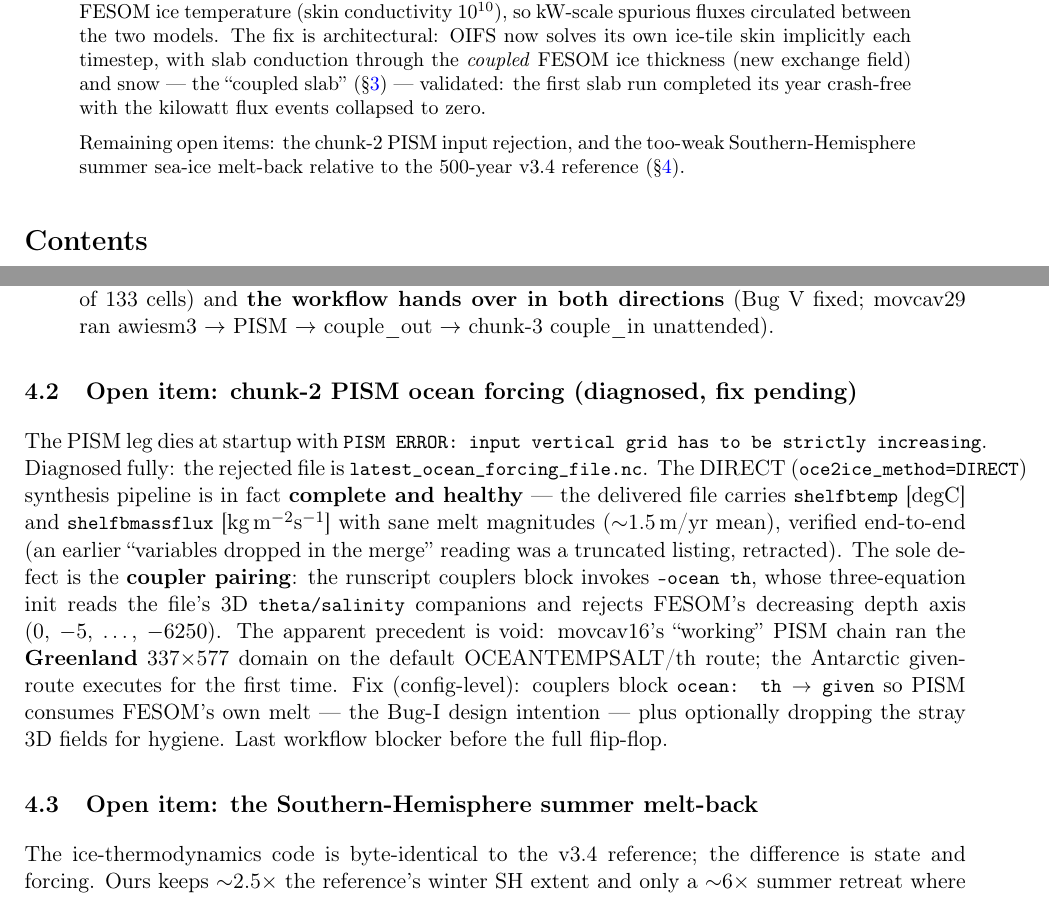
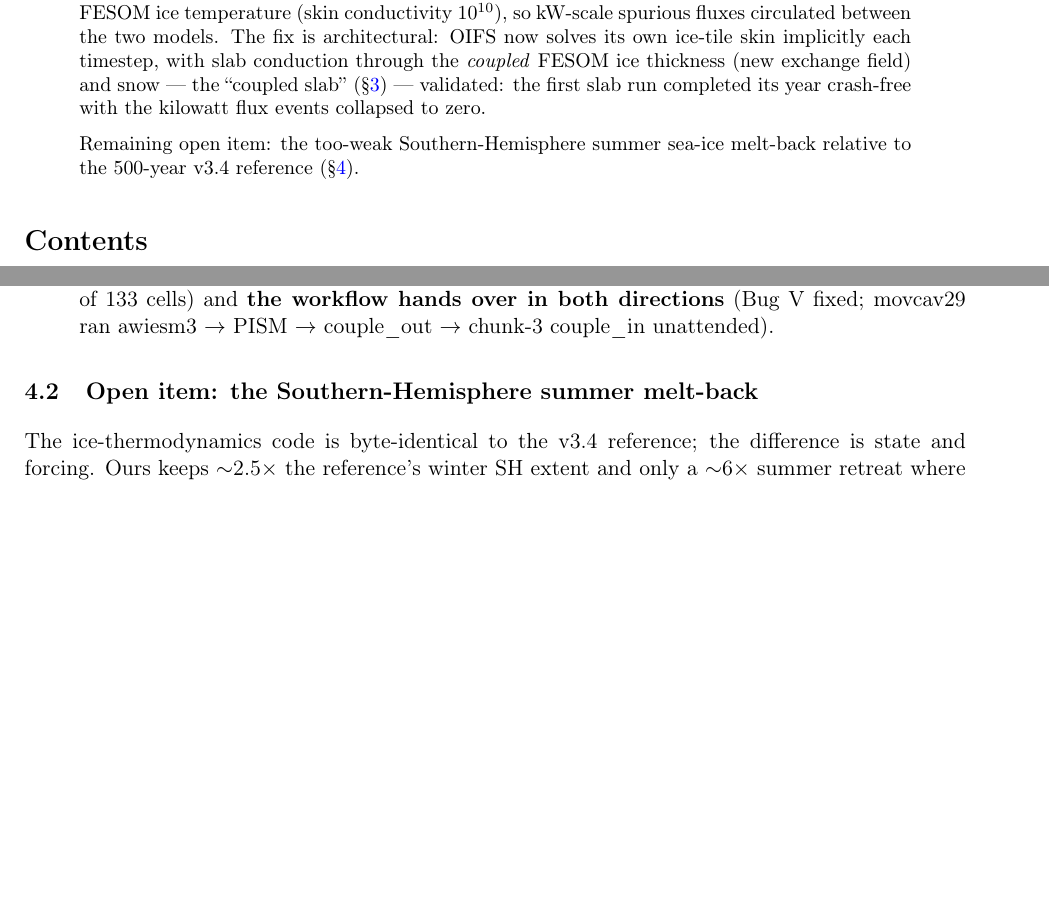
Before and after one commit to JanStreffing/investigation_awiesm3_moving_cavity_crash, a LaTeX paper (report/moving_cavity_investigation.tex): two parts of pages 1 and 6 of 14, joined at a grey line, cut so that both start at the same text, the shorter picture padded with empty space. Compiled offline with pdfLaTeX.

Commit message:
report: drop the chunk-2 forcing note (coupler pairing typo, fixed)

```diff
--- a/report/moving_cavity_investigation.tex
+++ b/report/moving_cavity_investigation.tex
@@ -40,8 +40,8 @@ solves its own ice-tile skin implicitly each timestep, with slab conduction thro
 kilowatt flux events collapsed to zero.
 
 \medskip\noindent
-Remaining open items: the chunk-2 PISM input rejection, and the too-weak Southern-Hemisphere summer
-sea-ice melt-back relative to the 500-year v3.4 reference (\S\ref{sec:state}).
+Remaining open item: the too-weak Southern-Hemisphere summer sea-ice melt-back relative to the
+500-year v3.4 reference (\S\ref{sec:state}).
 \end{abstract}
 
 \tableofcontents
@@ -297,22 +297,6 @@ below the physical range; the solved skin cannot.}
   awiesm3 $\to$ PISM $\to$ couple\_out $\to$ chunk-3 couple\_in unattended).
 \end{itemize}
 
-\subsection{Open item: chunk-2 PISM ocean forcing (diagnosed, fix pending)}
-The PISM leg dies at startup with \code{PISM ERROR: input vertical grid has to be strictly
-increasing}. Diagnosed fully: the rejected file is \code{latest\_ocean\_forcing\_file.nc}. The DIRECT
-(\code{oce2ice\_method=DIRECT}) synthesis pipeline is in fact \textbf{complete and healthy} ---
-the delivered file carries \code{shelfbtemp} [degC] and \code{shelfbmassflux} [kg\,m$^{-2}$s$^{-1}$]
-with sane melt magnitudes ($\sim$1.5\,m/yr mean), verified end-to-end (an earlier ``variables
-dropped in the merge'' reading was a truncated listing, retracted). The sole defect is the
-\textbf{coupler pairing}: the runscript couplers block invokes \code{-ocean th}, whose
-three-equation init reads the file's 3D \code{theta/salinity} companions and rejects FESOM's
-decreasing depth axis (0, $-5$, \ldots, $-6250$). The apparent precedent is void: movcav16's
-``working'' PISM chain ran the \textbf{Greenland} 337$\times$577 domain on the default
-OCEANTEMPSALT/th route; the Antarctic given-route executes for the first time. Fix (config-level):
-couplers block \code{ocean: th $\to$ given} so PISM consumes FESOM's own melt --- the Bug-I
-design intention --- plus optionally dropping the stray 3D fields for hygiene. Last workflow
-blocker before the full flip-flop.
-
 \subsection{Open item: the Southern-Hemisphere summer melt-back}
 \begin{figure}[h]\centering
 \includegraphics[width=\textwidth]{seaice/snow_ice_mc25_vs_ref.png}
```
Also changed, not shown: report/moving_cavity_investigation.pdf.
